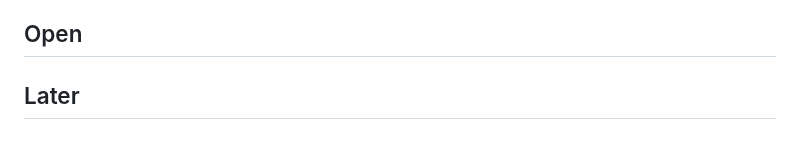
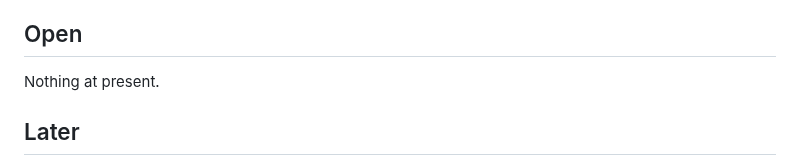
Before and after one commit to haziqj/inlavanilla, a Markdown page: lab/DESIGN.md, the part around the change. GitHub-like rendering.

Commit message:
Tidy empty Open section in design notes
Co-Authored-By: Claude Opus 5.5 <noreply@anthropic.com>
Claude-Session: https://claude.ai/code/session_0125VTW5bQLJfBYAaUJU6Zva

```diff
--- a/lab/DESIGN.md
+++ b/lab/DESIGN.md
@@ -27,6 +27,7 @@ Decisions agreed after `IDEA.md` was written. Where the two disagree, this file
 
 ## Open
 
+Nothing at present.
 
 ## Later
 
```
